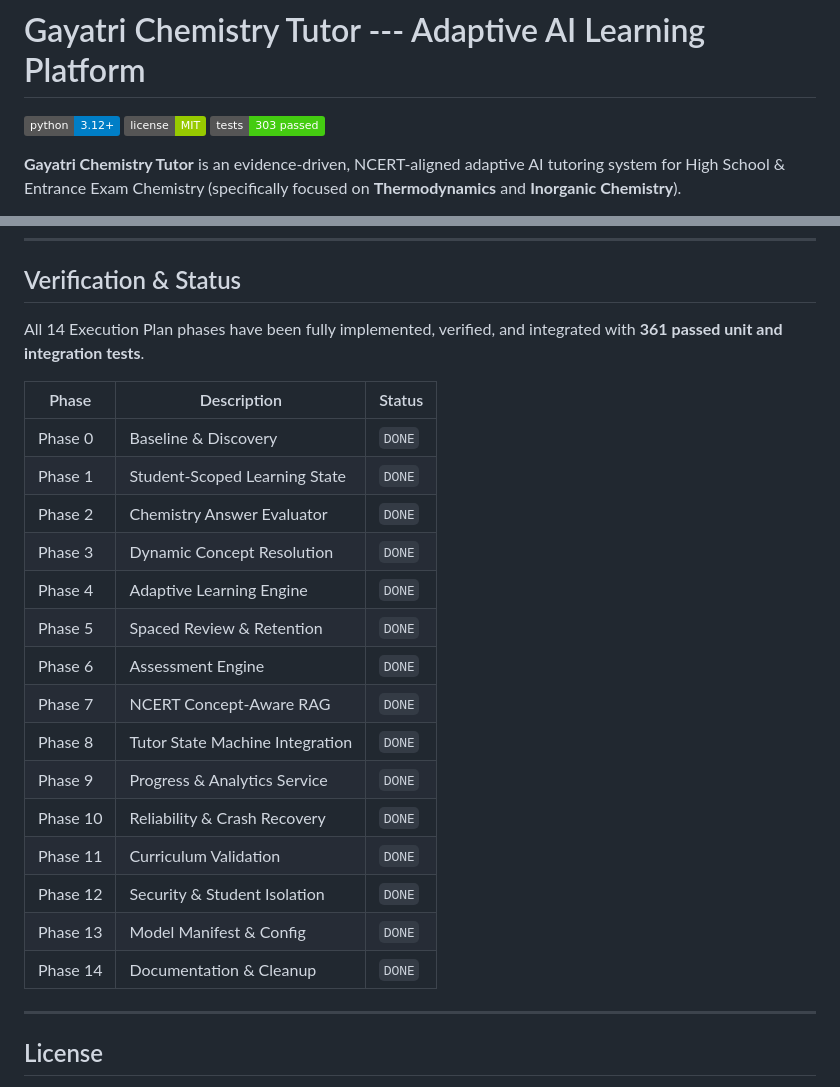
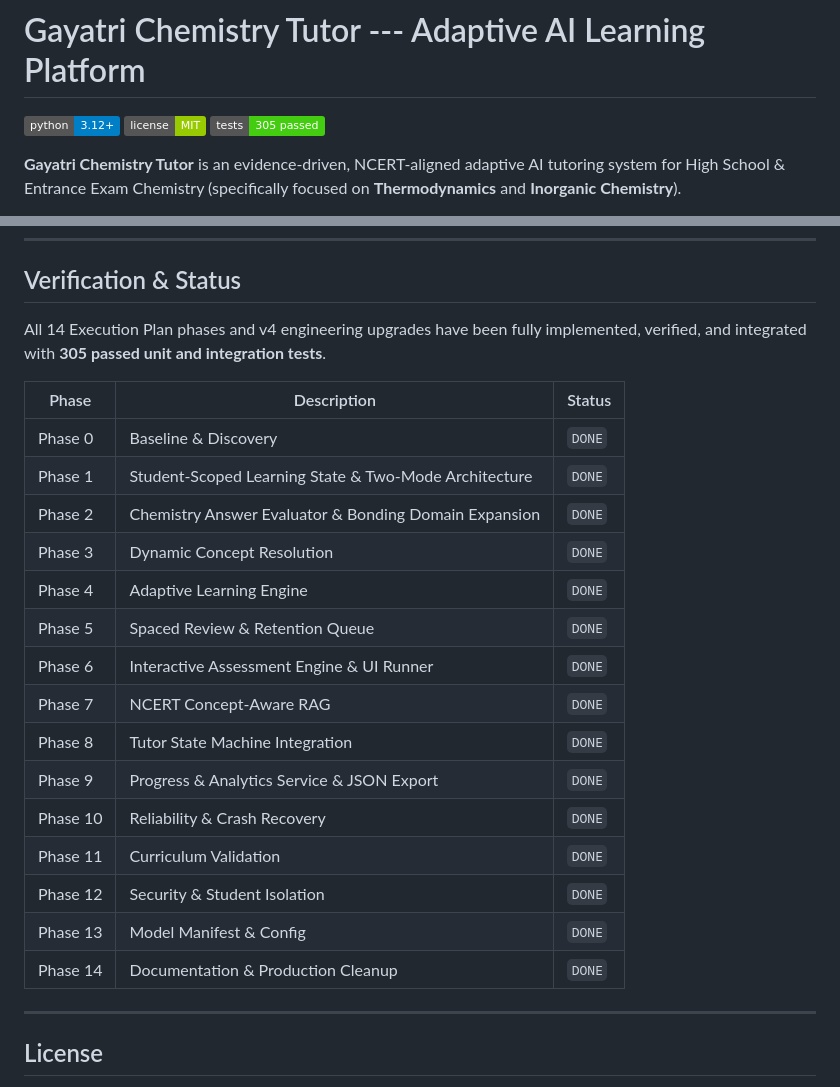
Before and after one commit to ainabhinavsharma/Gayatri-Tutor-Chemistry, a Markdown page: README.md, 2 parts joined by grey strips. Drawn GitHub-style; badges without logos.

Commit message:
docs: update README verification matrix and test pass badge to 305 tests

```diff
--- a/README.md
+++ b/README.md
@@ -2,7 +2,7 @@
 
 [![Python Version](https://img.shields.io/badge/python-3.12%2B-blue.svg)](https://www.python.org/)
 [![License](https://img.shields.io/badge/license-MIT-green.svg)](LICENSE)
-[![Build & Tests](https://img.shields.io/badge/tests-303%20passed-brightgreen.svg)]()
+[![Build & Tests](https://img.shields.io/badge/tests-305%20passed-brightgreen.svg)]()
 
 **Gayatri Chemistry Tutor** is an evidence-driven, NCERT-aligned adaptive AI tutoring system for High School & Entrance Exam Chemistry (specifically focused on **Thermodynamics** and **Inorganic Chemistry**).
 
@@ -150,25 +150,25 @@ pytest tests/test_phase13_model_config.py
 
 ## Verification & Status
 
-All 14 Execution Plan phases have been fully implemented, verified, and integrated with **361 passed unit and integration tests**.
+All 14 Execution Plan phases and v4 engineering upgrades have been fully implemented, verified, and integrated with **305 passed unit and integration tests**.
 
 | Phase | Description | Status |
 |---|---|---|
 | Phase 0 | Baseline & Discovery | `DONE` |
-| Phase 1 | Student-Scoped Learning State | `DONE` |
-| Phase 2 | Chemistry Answer Evaluator | `DONE` |
+| Phase 1 | Student-Scoped Learning State & Two-Mode Architecture | `DONE` |
+| Phase 2 | Chemistry Answer Evaluator & Bonding Domain Expansion | `DONE` |
 | Phase 3 | Dynamic Concept Resolution | `DONE` |
 | Phase 4 | Adaptive Learning Engine | `DONE` |
-| Phase 5 | Spaced Review & Retention | `DONE` |
-| Phase 6 | Assessment Engine | `DONE` |
+| Phase 5 | Spaced Review & Retention Queue | `DONE` |
+| Phase 6 | Interactive Assessment Engine & UI Runner | `DONE` |
 | Phase 7 | NCERT Concept-Aware RAG | `DONE` |
 | Phase 8 | Tutor State Machine Integration | `DONE` |
-| Phase 9 | Progress & Analytics Service | `DONE` |
+| Phase 9 | Progress & Analytics Service & JSON Export | `DONE` |
 | Phase 10 | Reliability & Crash Recovery | `DONE` |
 | Phase 11 | Curriculum Validation | `DONE` |
 | Phase 12 | Security & Student Isolation | `DONE` |
 | Phase 13 | Model Manifest & Config | `DONE` |
-| Phase 14 | Documentation & Cleanup | `DONE` |
+| Phase 14 | Documentation & Production Cleanup | `DONE` |
 
 ---
 
```
